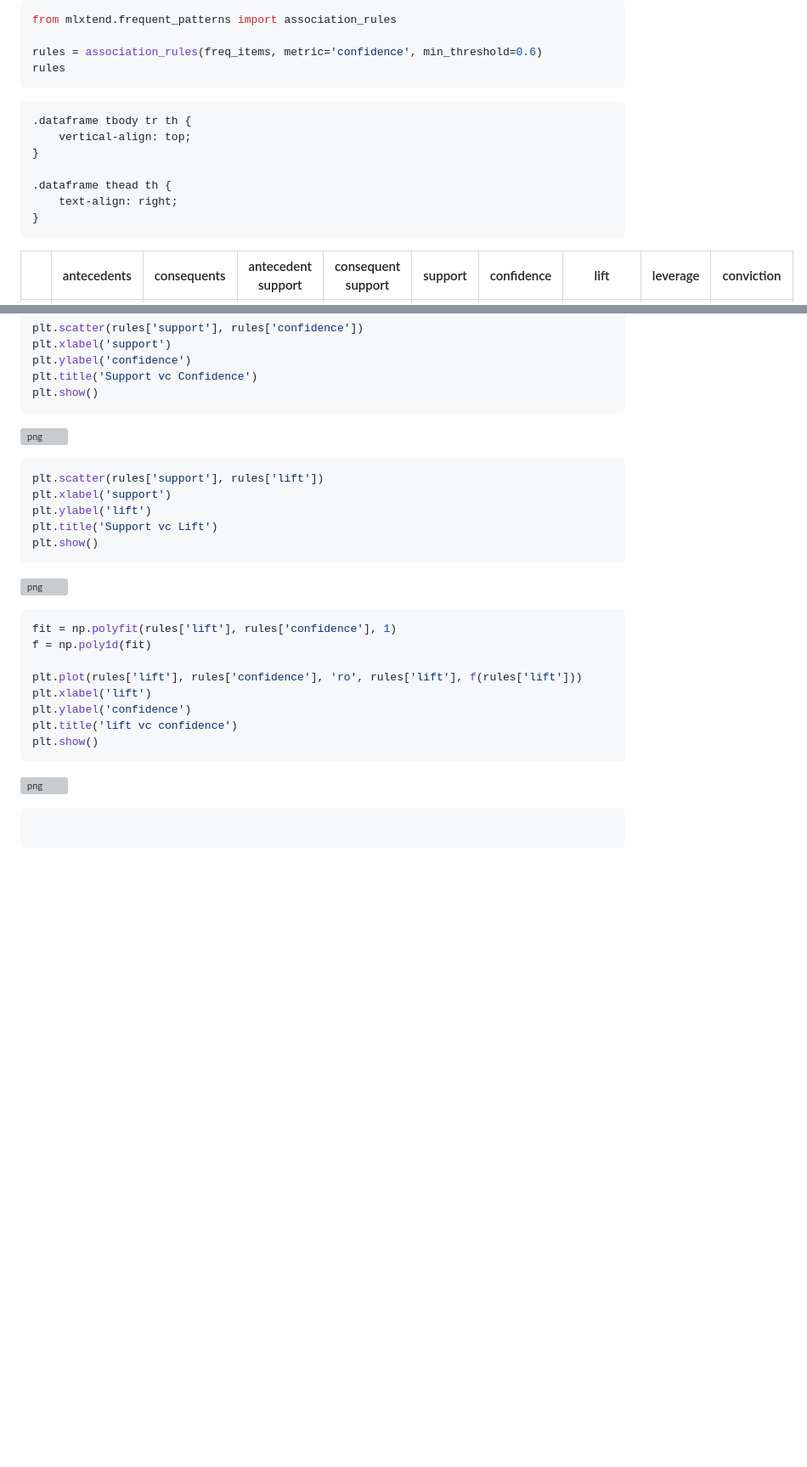
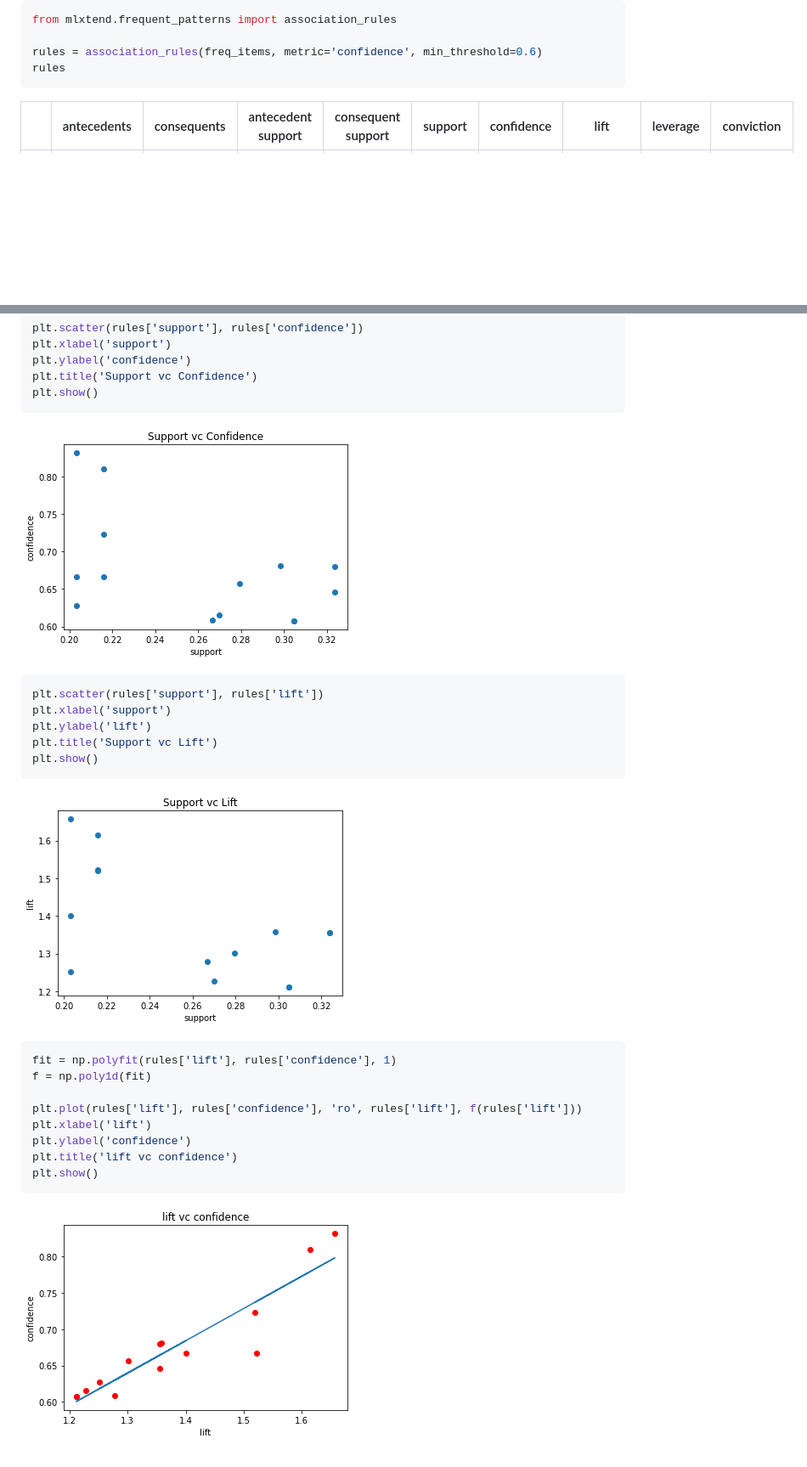
Before and after one commit to JlSeixasJr/IntroToDS, a Markdown page: 06 Frequent Pattern Mining.md, 2 parts joined by grey strips. Shown at 85% size. Drawn GitHub-style; blank space fills up the shorter version; grey boxes are pictures that could not be loaded.

````diff
--- a/06 Frequent Pattern Mining.md
+++ b/06 Frequent Pattern Mining.md
@@ -1975,19 +1851,6 @@ rules
 
 
 <div>
-<style scoped>
-    .dataframe tbody tr th:only-of-type {
-        vertical-align: middle;
-    }
-
-    .dataframe tbody tr th {
-        vertical-align: top;
-    }
-
-    .dataframe thead th {
-        text-align: right;
-    }
-</style>
 <table border="1" class="dataframe">
   <thead>
     <tr style="text-align: right;">
@@ -2148,7 +2011,7 @@ plt.show()
 
 
 
-![png](output_17_0.png)
+![png](images/06/output_17_0.png)
 
 
 
@@ -2163,7 +2026,7 @@ plt.show()
 
 
 
-![png](output_18_0.png)
+![png](images/06/output_18_0.png)
 
 
 
@@ -2181,11 +2044,4 @@ plt.show()
 
 
 
-![png](output_19_0.png)
-
-
-
-
-```python
-
-```
+![png](images/06/output_19_0.png)
````
Also changed, not shown: other parts of 06 Frequent Pattern Mining.md (+0 -124 lines).
